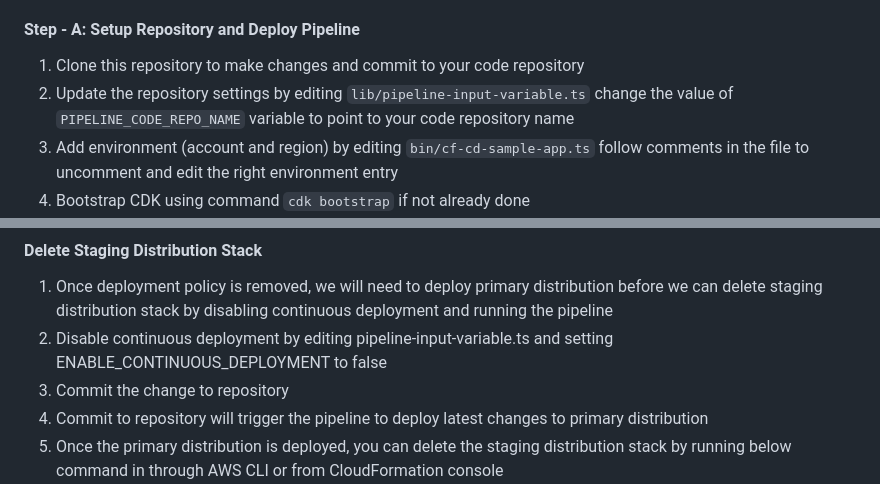
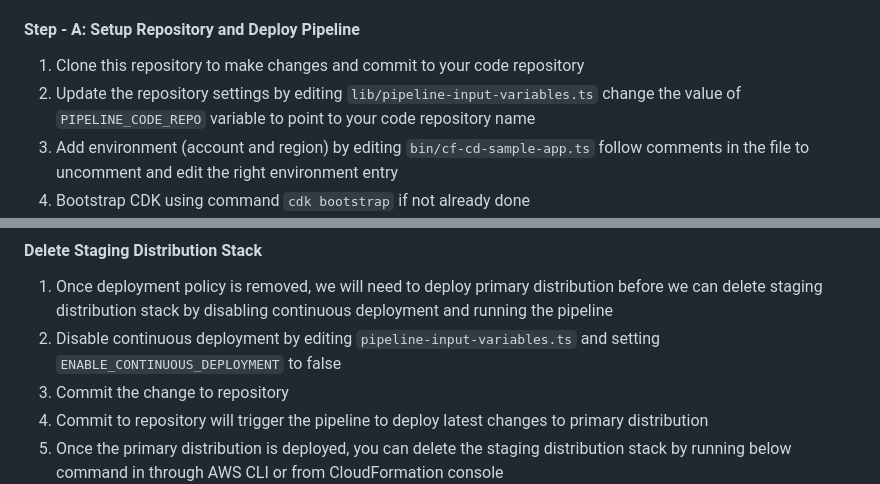
Before and after one commit to aws-samples/amazon-cloudfront-continuous-deployment, a Markdown page: README.md, 2 parts joined by grey strips. Rendered like a GitHub page.

Commit message:
Modify file name and parameter name in README

```diff
--- a/README.md
+++ b/README.md
@@ -22,7 +22,7 @@ The following sections contain steps A through D with instructions to create a d
 
 #### Step - A: Setup Repository and Deploy Pipeline
 1. Clone this repository to make changes and commit to your code repository
-1. Update the repository settings by editing `lib/pipeline-input-variable.ts` change the value of `PIPELINE_CODE_REPO_NAME` variable to point to your code repository name
+1. Update the repository settings by editing `lib/pipeline-input-variables.ts` change the value of `PIPELINE_CODE_REPO` variable to point to your code repository name
 1. Add environment (account and region) by editing `bin/cf-cd-sample-app.ts` follow comments in the file to uncomment and edit the right environment entry
 1. Bootstrap CDK using command `cdk bootstrap` if not already done
 1. Update/customize the other variables per applicable naming standards
@@ -67,7 +67,7 @@ Follow below instructions if you want to remove the Pipeline and stacks created
 
 #### Delete Staging Distribution Stack
 1. Once deployment policy is removed, we will need to deploy primary distribution before we can delete staging distribution stack by disabling continuous deployment and running the pipeline
-1. Disable continuous deployment by editing pipeline-input-variable.ts and setting ENABLE_CONTINUOUS_DEPLOYMENT to false
+1. Disable continuous deployment by editing `pipeline-input-variables.ts` and setting `ENABLE_CONTINUOUS_DEPLOYMENT` to false
 1. Commit the change to repository
 1. Commit to repository will trigger the pipeline to deploy latest changes to primary distribution
 1. Once the primary distribution is deployed, you can delete the staging distribution stack by running below command in through AWS CLI or from CloudFormation console
```
Also changed, not shown: other parts of README.md (+1 -1 lines).
